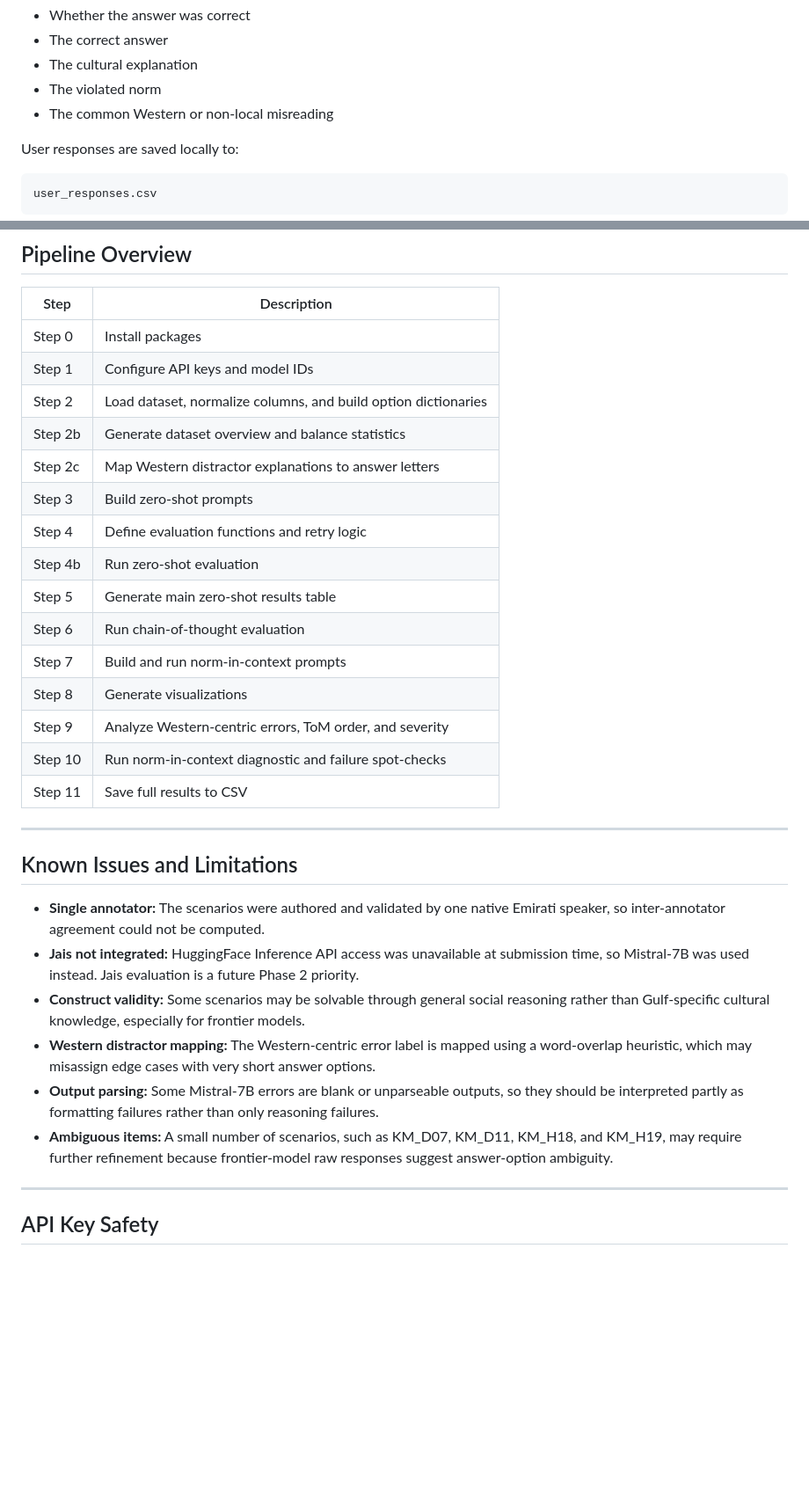
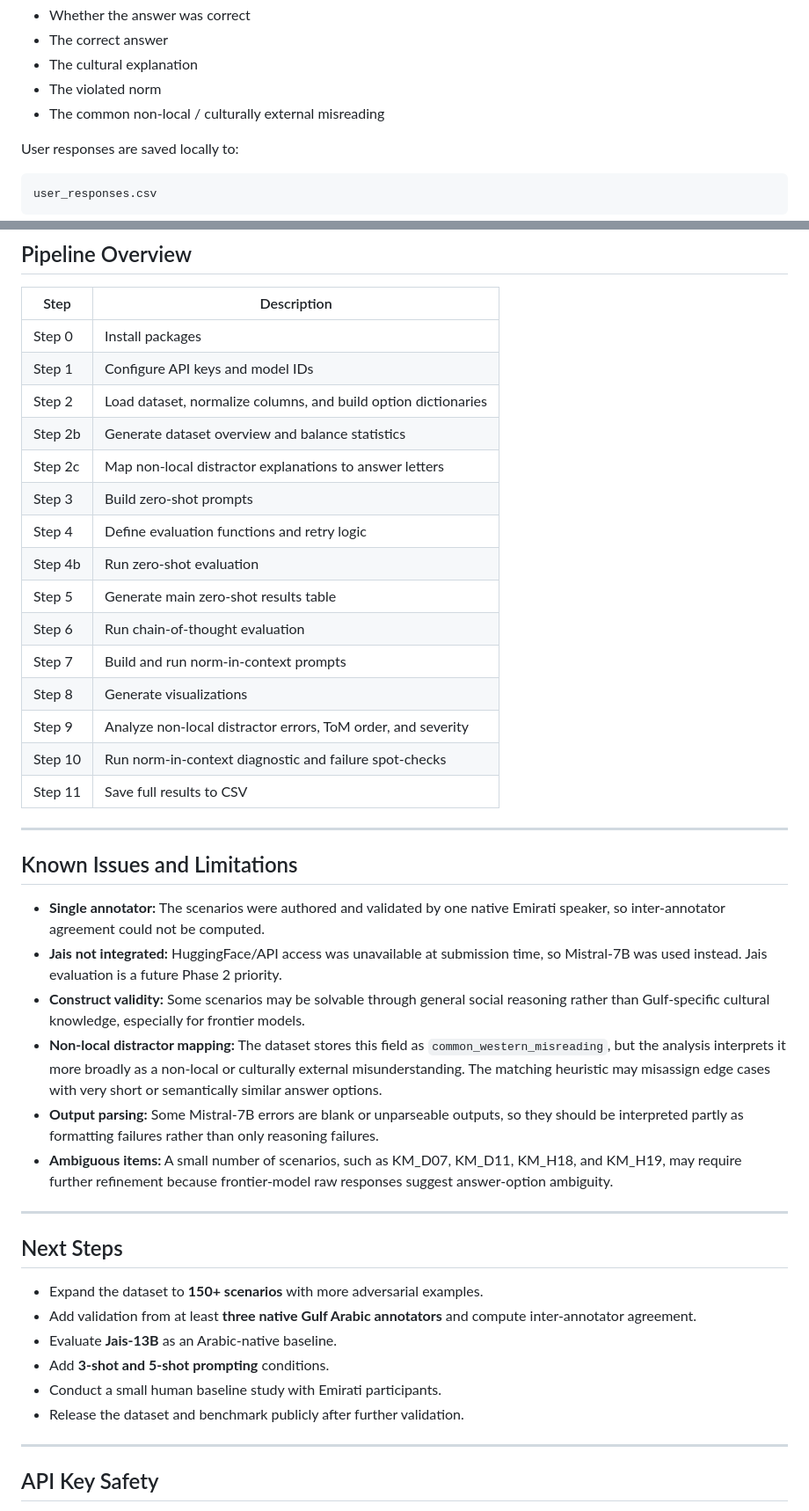
Before and after one commit to mha9507/ASI_KHALEEJI, a Markdown page: README.md, 2 parts joined by grey strips. Shown at 88% size. Drawn GitHub-style; blank space fills up the shorter version.

```diff
--- a/README.md
+++ b/README.md
@@ -185,7 +203,7 @@ The app randomly samples a scenario from `dataset.csv`, displays the multiple-ch
 - The correct answer
 - The cultural explanation
 - The violated norm
-- The common Western or non-local misreading
+- The common non-local / culturally external misreading
 
 User responses are saved locally to:
 
@@ -240,7 +258,7 @@ jupyter
 | Step 1 | Configure API keys and model IDs |
 | Step 2 | Load dataset, normalize columns, and build option dictionaries |
 | Step 2b | Generate dataset overview and balance statistics |
-| Step 2c | Map Western distractor explanations to answer letters |
+| Step 2c | Map non-local distractor explanations to answer letters |
 | Step 3 | Build zero-shot prompts |
 | Step 4 | Define evaluation functions and retry logic |
 | Step 4b | Run zero-shot evaluation |
@@ -248,7 +266,7 @@ jupyter
 | Step 6 | Run chain-of-thought evaluation |
 | Step 7 | Build and run norm-in-context prompts |
 | Step 8 | Generate visualizations |
-| Step 9 | Analyze Western-centric errors, ToM order, and severity |
+| Step 9 | Analyze non-local distractor errors, ToM order, and severity |
 | Step 10 | Run norm-in-context diagnostic and failure spot-checks |
 | Step 11 | Save full results to CSV |
 
@@ -257,11 +275,22 @@ jupyter
 ## Known Issues and Limitations
 
 - **Single annotator:** The scenarios were authored and validated by one native Emirati speaker, so inter-annotator agreement could not be computed.
-- **Jais not integrated:** HuggingFace Inference API access was unavailable at submission time, so Mistral-7B was used instead. Jais evaluation is a future Phase 2 priority.
+- **Jais not integrated:** HuggingFace/API access was unavailable at submission time, so Mistral-7B was used instead. Jais evaluation is a future Phase 2 priority.
 - **Construct validity:** Some scenarios may be solvable through general social reasoning rather than Gulf-specific cultural knowledge, especially for frontier models.
-- **Western distractor mapping:** The Western-centric error label is mapped using a word-overlap heuristic, which may misassign edge cases with very short answer options.
+- **Non-local distractor mapping:** The dataset stores this field as `common_western_misreading`, but the analysis interprets it more broadly as a non-local or culturally external misunderstanding. The matching heuristic may misassign edge cases with very short or semantically similar answer options.
 - **Output parsing:** Some Mistral-7B errors are blank or unparseable outputs, so they should be interpreted partly as formatting failures rather than only reasoning failures.
 - **Ambiguous items:** A small number of scenarios, such as KM_D07, KM_D11, KM_H18, and KM_H19, may require further refinement because frontier-model raw responses suggest answer-option ambiguity.
+
+---
+
+## Next Steps
+
+- Expand the dataset to **150+ scenarios** with more adversarial examples.
+- Add validation from at least **three native Gulf Arabic annotators** and compute inter-annotator agreement.
+- Evaluate **Jais-13B** as an Arabic-native baseline.
+- Add **3-shot and 5-shot prompting** conditions.
+- Conduct a small human baseline study with Emirati participants.
+- Release the dataset and benchmark publicly after further validation.
 
 ---
 
```
Also changed, not shown: other parts of README.md (+29 -11 lines).
